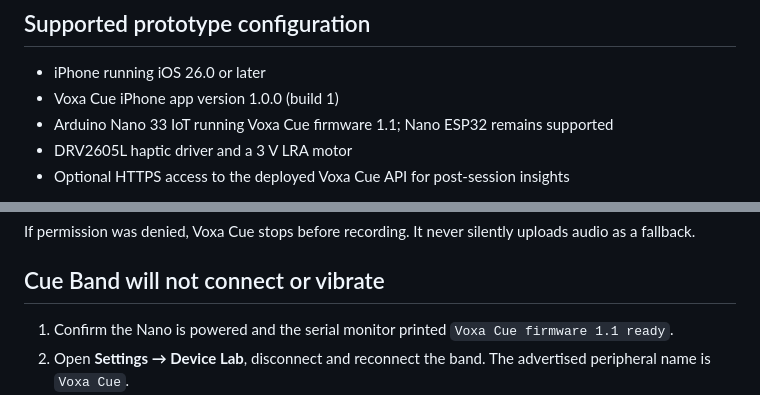
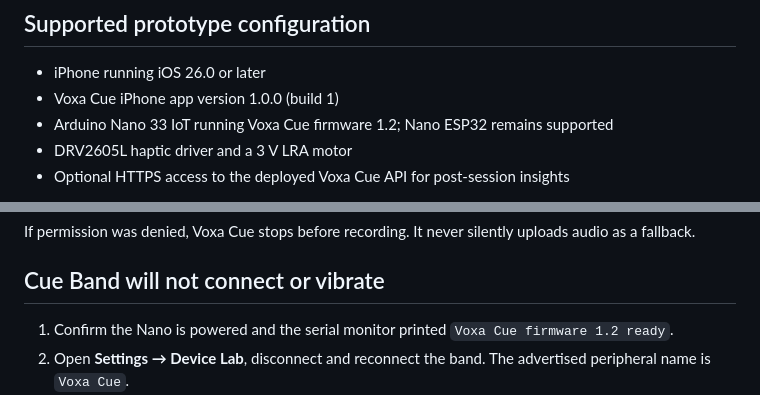
Before and after one commit to amaar-mc/voxa-cue, a Markdown page: docs/SUPPORT.md, 2 parts joined by grey strips. Rendered like a GitHub page.

```diff
--- a/docs/SUPPORT.md
+++ b/docs/SUPPORT.md
@@ -6,7 +6,7 @@ Voxa Cue is currently a closed M&TSI prototype. Support is provided through the
 
 - iPhone running iOS 26.0 or later
 - Voxa Cue iPhone app version 1.0.0 (build 1)
-- Arduino Nano 33 IoT running Voxa Cue firmware 1.1; Nano ESP32 remains supported
+- Arduino Nano 33 IoT running Voxa Cue firmware 1.2; Nano ESP32 remains supported
 - DRV2605L haptic driver and a 3 V LRA motor
 - Optional HTTPS access to the deployed Voxa Cue API for post-session insights
 
@@ -23,7 +23,7 @@ If permission was denied, Voxa Cue stops before recording. It never silently upl
 
 ## Cue Band will not connect or vibrate
 
-1. Confirm the Nano is powered and the serial monitor printed `Voxa Cue firmware 1.1 ready`.
+1. Confirm the Nano is powered and the serial monitor printed `Voxa Cue firmware 1.2 ready`.
 2. Open **Settings → Device Lab**, disconnect and reconnect the band. The advertised peripheral name is `Voxa Cue`.
 3. If the band is missing, power-cycle the Nano and retry nearby with Bluetooth enabled.
 4. If BLE connects but the motor does not run, inspect the DRV2605L wiring and startup output. A missing or faulted driver rejects commands instead of pretending they completed.
```
Also changed, not shown: docs/RELEASE_CHECKLIST.md (+1 -1 lines).
